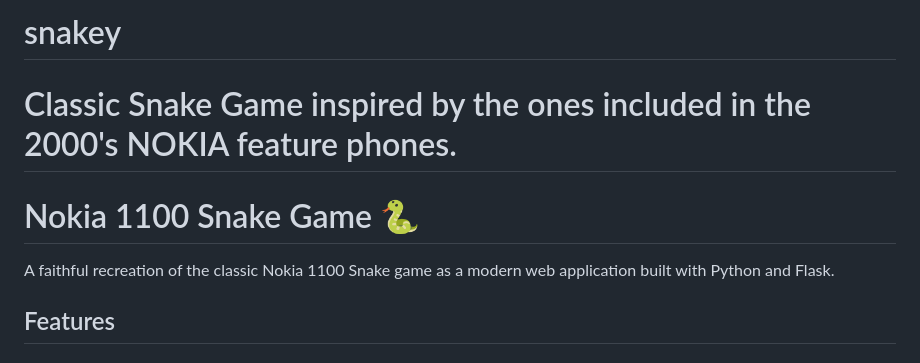
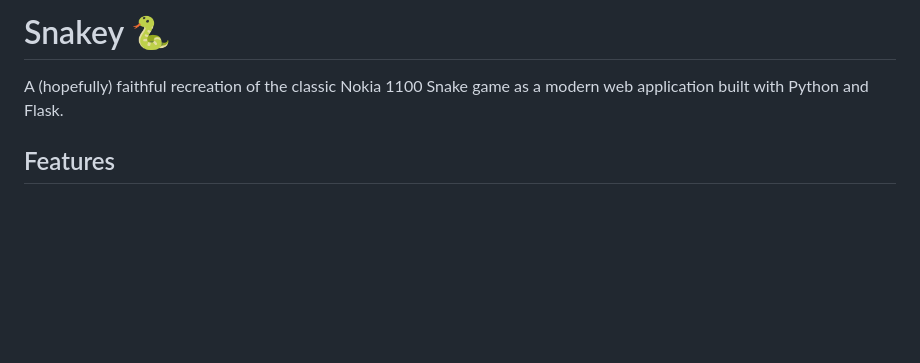
Before and after one commit to narmaku/snakey, a Markdown page: README.md, the part around the change. GitHub-like rendering; blank space fills up the shorter version.

```diff
--- a/README.md
+++ b/README.md
@@ -1,9 +1,6 @@
-# snakey
-Classic Snake Game inspired by the ones included in the 2000's NOKIA feature phones.
-=======
-# Nokia 1100 Snake Game 🐍
+# Snakey 🐍
 
-A faithful recreation of the classic Nokia 1100 Snake game as a modern web application built with Python and Flask.
+A (hopefully) faithful recreation of the classic Nokia 1100 Snake game as a modern web application built with Python and Flask.
 
 ## Features
 
```
